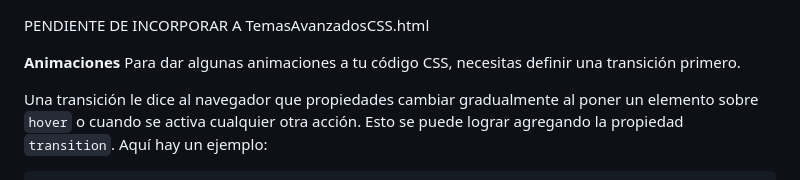
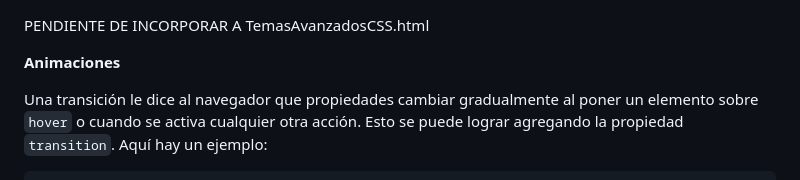
Before and after one commit to edfrutos/___CONTENIDOS, a Markdown page: Diferentes apartados_DEPURAR.md, the part around the change. GitHub-like rendering.

Commit message:
Depurando estilo

```diff
--- a/Diferentes apartados_DEPURAR.md
+++ b/Diferentes apartados_DEPURAR.md
@@ -2,7 +2,7 @@
 PENDIENTE DE INCORPORAR A TemasAvanzadosCSS.html
 
 **Animaciones**
-Para dar algunas animaciones a tu código CSS, necesitas definir una transición primero.
+
 
 Una transición le dice al navegador que propiedades cambiar gradualmente al poner un elemento sobre `hover` o cuando se activa cualquier otra acción. Esto se puede lograr agregando la propiedad `transition`. Aquí hay un ejemplo:
 
```
